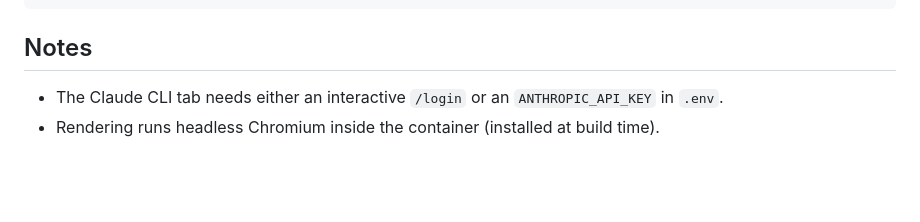
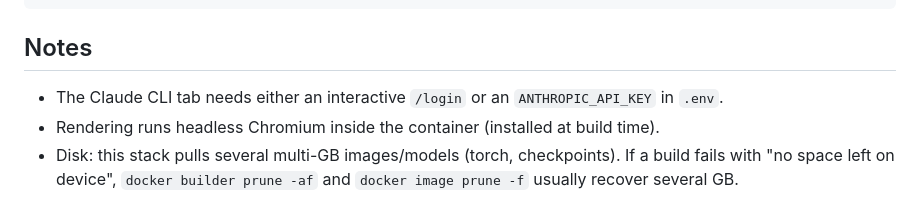
Before and after one commit to arunjora1992/aivideocreator, a Markdown page: README.md, the part around one of its changes. Rendered like a GitHub page; blank space fills up the shorter version.

```diff
--- a/README.md
+++ b/README.md
@@ -96,6 +168,10 @@ and re-render from the GUI.
 
 ## Notes
 
-- The Claude CLI tab needs either an interactive `/login` or an `ANTHROPIC_API_KEY`
-  in `.env`.
-- Rendering runs headless Chromium inside the container (installed at build time).
+- The Claude CLI tab needs either an interactive `/login` or an
+  `ANTHROPIC_API_KEY` in `.env`.
+- Rendering runs headless Chromium inside the container (installed at build
+  time).
+- Disk: this stack pulls several multi-GB images/models (torch, checkpoints).
+  If a build fails with "no space left on device", `docker builder prune -af`
+  and `docker image prune -f` usually recover several GB.
```
Also changed, not shown: other parts of README.md (+132 -60 lines).
